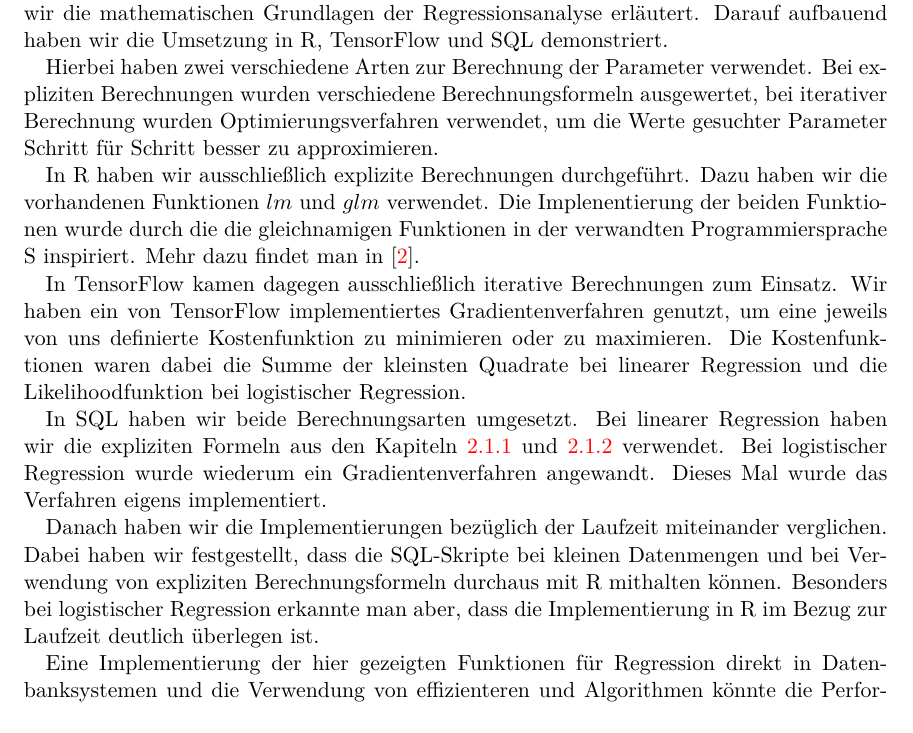
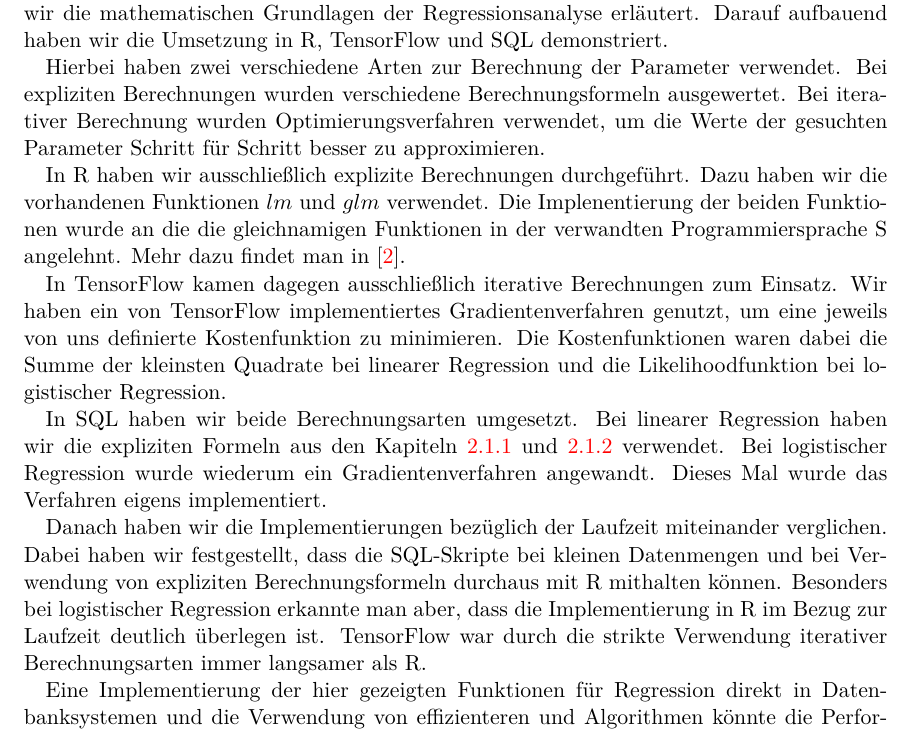
Before and after one commit to thomasheyenbrock/abschlussarbeit, a LaTeX thesis (latex/main.tex, which reads latex/chapters/Fazit.tex): part of page 43 of 105, cut so that both start at the same text. Compiled offline with pdfLaTeX; an older LaTeX class or package is replaced by its successor.

Commit message:
adjust content

```diff
--- a/latex/chapters/Fazit.tex
+++ b/latex/chapters/Fazit.tex
@@ -3,15 +3,15 @@
 
 Wir haben in dieser Arbeit mit der Motivation für Regression begonnen. Danach haben wir die mathematischen Grundlagen der Regressionsanalyse erläutert. Darauf aufbauend haben wir die Umsetzung in R, TensorFlow und SQL demonstriert.
 
-Hierbei haben zwei verschiedene Arten zur Berechnung der Parameter verwendet. Bei expliziten Berechnungen wurden verschiedene Berechnungsformeln ausgewertet, bei iterativer Berechnung wurden Optimierungsverfahren verwendet, um die Werte gesuchter Parameter Schritt für Schritt besser zu approximieren.
+Hierbei haben zwei verschiedene Arten zur Berechnung der Parameter verwendet. Bei expliziten Berechnungen wurden verschiedene Berechnungsformeln ausgewertet. Bei iterativer Berechnung wurden Optimierungsverfahren verwendet, um die Werte der gesuchten Parameter Schritt für Schritt besser zu approximieren.
 
 % TODO: glm Implementierung beschreiben
-In R haben wir ausschließlich explizite Berechnungen durchgeführt. Dazu haben wir die vorhandenen Funktionen $lm$ und $glm$ verwendet. Die Implenentierung der beiden Funktionen wurde durch die die gleichnamigen Funktionen in der verwandten Programmiersprache S inspiriert. Mehr dazu findet man in \cite{statistical}.
+In R haben wir ausschließlich explizite Berechnungen durchgeführt. Dazu haben wir die vorhandenen Funktionen $lm$ und $glm$ verwendet. Die Implenentierung der beiden Funktionen wurde an die die gleichnamigen Funktionen in der verwandten Programmiersprache S angelehnt. Mehr dazu findet man in \cite{statistical}.
 
-In TensorFlow kamen dagegen ausschließlich iterative Berechnungen zum Einsatz. Wir haben ein von TensorFlow implementiertes Gradientenverfahren genutzt, um eine jeweils von uns definierte Kostenfunktion zu minimieren oder zu maximieren. Die Kostenfunktionen waren dabei die Summe der kleinsten Quadrate bei linearer Regression und die Likelihoodfunktion bei logistischer Regression.
+In TensorFlow kamen dagegen ausschließlich iterative Berechnungen zum Einsatz. Wir haben ein von TensorFlow implementiertes Gradientenverfahren genutzt, um eine jeweils von uns definierte Kostenfunktion zu minimieren. Die Kostenfunktionen waren dabei die Summe der kleinsten Quadrate bei linearer Regression und die Likelihoodfunktion bei logistischer Regression.
 
 In SQL haben wir beide Berechnungsarten umgesetzt. Bei linearer Regression haben wir die expliziten Formeln aus den Kapiteln \ref{subsection:2:1:1} und \ref{subsection:2:1:2} verwendet. Bei logistischer Regression wurde wiederum ein Gradientenverfahren angewandt. Dieses Mal wurde das Verfahren eigens implementiert.
 
-Danach haben wir die Implementierungen bezüglich der Laufzeit miteinander verglichen. Dabei haben wir festgestellt, dass die SQL-Skripte bei kleinen Datenmengen und bei Verwendung von expliziten Berechnungsformeln durchaus mit R mithalten können. Besonders bei logistischer Regression erkannte man aber, dass die Implementierung in R im Bezug zur Laufzeit deutlich überlegen ist.
+Danach haben wir die Implementierungen bezüglich der Laufzeit miteinander verglichen. Dabei haben wir festgestellt, dass die SQL-Skripte bei kleinen Datenmengen und bei Verwendung von expliziten Berechnungsformeln durchaus mit R mithalten können. Besonders bei logistischer Regression erkannte man aber, dass die Implementierung in R im Bezug zur Laufzeit deutlich überlegen ist. TensorFlow war durch die strikte Verwendung iterativer Berechnungsarten immer langsamer als R.
 
 Eine Implementierung der hier gezeigten Funktionen für Regression direkt in Datenbanksystemen und die Verwendung von effizienteren und Algorithmen könnte die Performance noch steigern und würde Regressionsanalyse in SQL auch praktisch nutzbar machen. Diese Arbeit kann als ein erster "Proof of Concept" zu diesem Thema gesehen werden.
```
